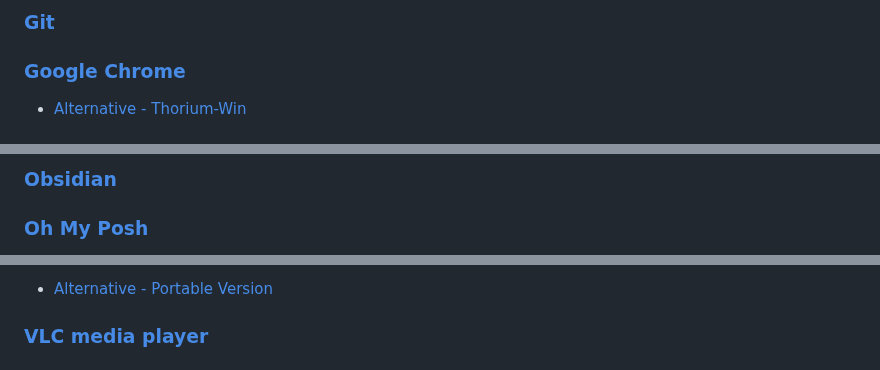
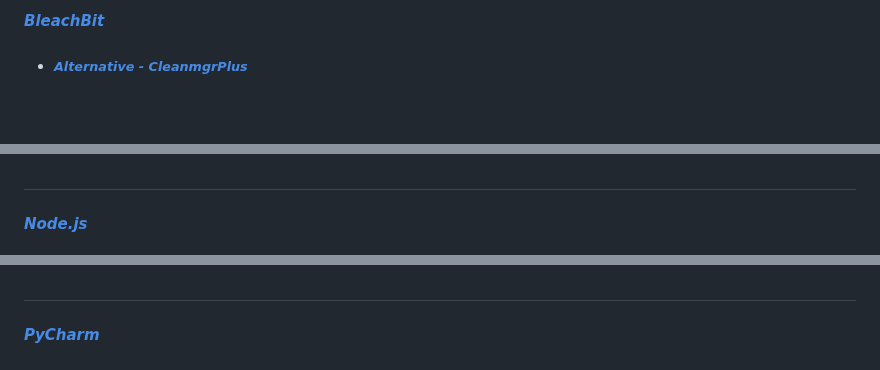
Before and after one commit to Kajal4414/Scripts, a Markdown page: Winget/README.md, 3 parts joined by grey strips. Drawn GitHub-style; blank space fills up the shorter version.

```diff
--- a/Winget/README.md
+++ b/Winget/README.md
@@ -14,7 +14,7 @@
 
-### [Git](https://git-scm.com)
+#### _[BleachBit](https://github.com/bleachbit/bleachbit)_
 
-### [Google Chrome](https://www.google.com/intl/en/chrome/?standalone=1)
+- ###### _[Alternative - CleanmgrPlus](https://github.com/builtbybel/CleanmgrPlus)_
 
-- [Alternative - Thorium-Win](https://github.com/Alex313031/Thorium-Win)
+#
 
@@ -73,5 +101,5 @@
 
-### [Obsidian](https://obsidian.md)
+#
 
-### [Oh My Posh](https://github.com/jandedobbeleer/oh-my-posh)
+#### _[Node.js](https://nodejs.org/en)_
 
@@ -95,5 +123,5 @@
 
-- [Alternative - Portable Version](https://desktop.telegram.org)
+#
 
-### [VLC media player](https://www.videolan.org)
+#### _[PyCharm](https://www.jetbrains.com/pycharm/download/?section=windows)_
 
```
Also changed, not shown: other parts of Winget/README.md (+96 -36 lines).
